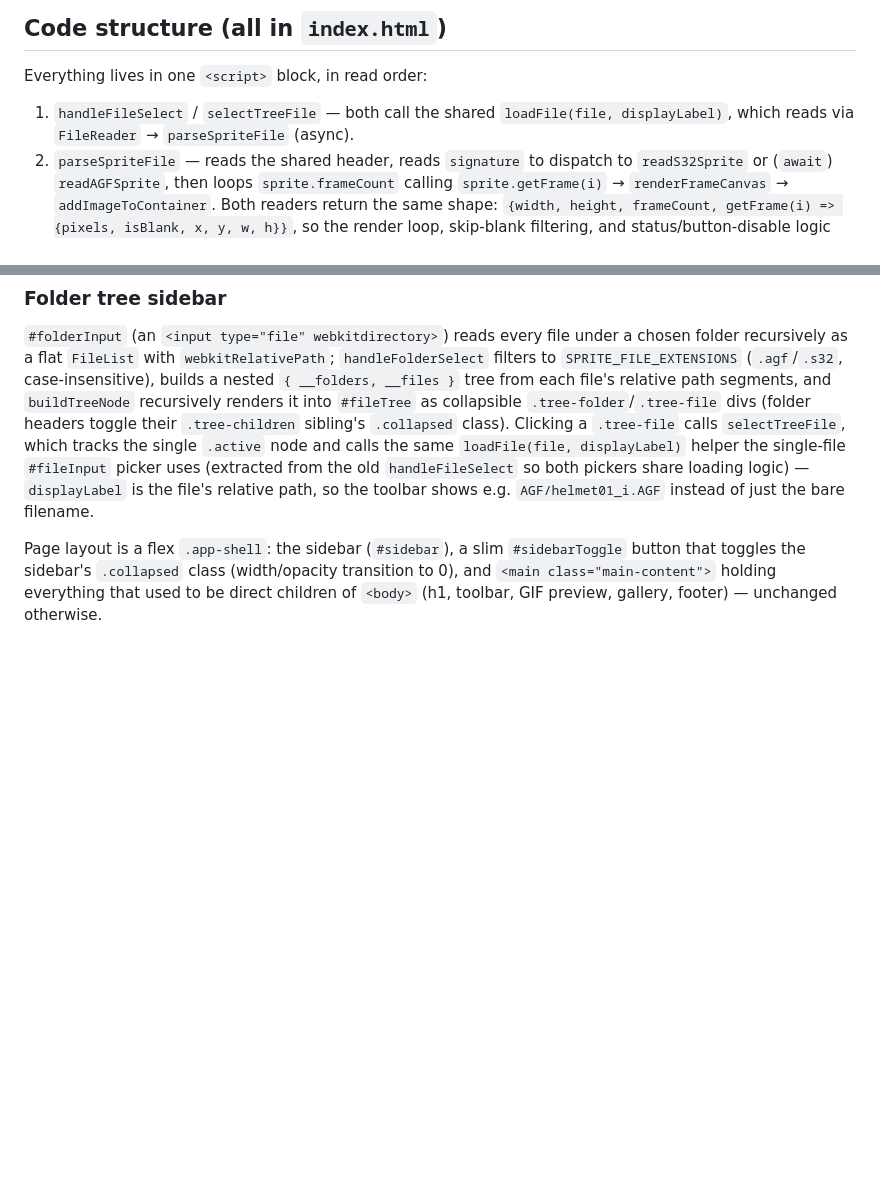
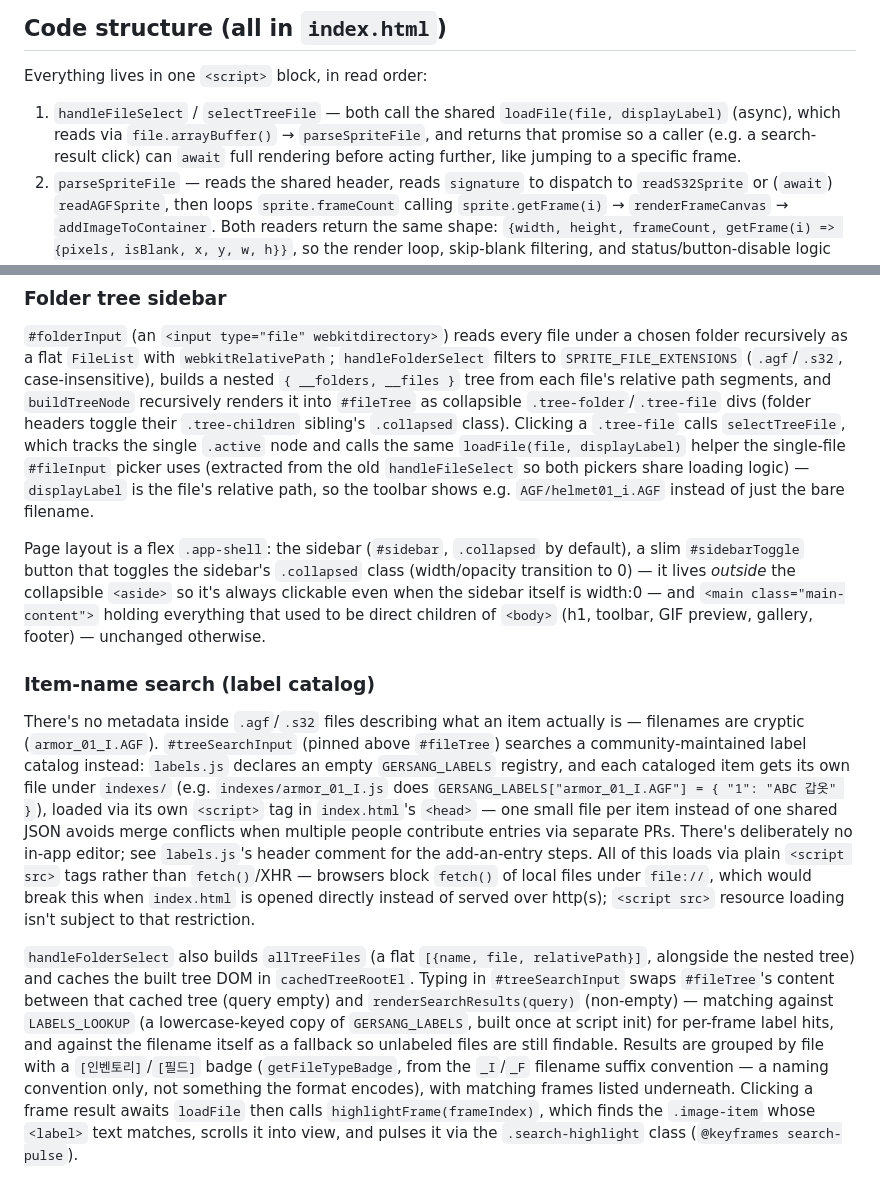
Before and after one commit to 2sem/gersang-image-extractor, a Markdown page: CLAUDE.md, 2 parts joined by grey strips. Rendered like a GitHub page; blank space fills up the shorter version.

```diff
--- a/CLAUDE.md
+++ b/CLAUDE.md
@@ -47,7 +47,7 @@ An earlier "압축" (compressed) mode treated the type byte as a repeat count in
 
 Everything lives in one `<script>` block, in read order:
 
-1. `handleFileSelect` / `selectTreeFile` — both call the shared `loadFile(file, displayLabel)`, which reads via `FileReader` → `parseSpriteFile` (async).
+1. `handleFileSelect` / `selectTreeFile` — both call the shared `loadFile(file, displayLabel)` (async), which reads via `file.arrayBuffer()` → `parseSpriteFile`, and returns that promise so a caller (e.g. a search-result click) can `await` full rendering before acting further, like jumping to a specific frame.
 2. `parseSpriteFile` — reads the shared header, reads `signature` to dispatch to `readS32Sprite` or (`await`) `readAGFSprite`, then loops `sprite.frameCount` calling `sprite.getFrame(i)` → `renderFrameCanvas` → `addImageToContainer`. Both readers return the same shape: `{width, height, frameCount, getFrame(i) => {pixels, isBlank, x, y, w, h}}`, so the render loop, skip-blank filtering, and status/button-disable logic are format-agnostic.
 3. `readS32Sprite` — reads the offset/record-count tables, `getFrame(i)` calls `decompressPixels` directly against the file's `DataView` (data is uncompressed).
 4. `readAGFSprite` (async) — reads the offset/bbox tables and trailer, `await inflateZlib(...)` once up front for the whole frame-data region, then `getFrame(i)` slices the decompressed buffer per-frame and calls `decompressPixels` against a `DataView` over that buffer.
@@ -83,4 +83,10 @@ Visual design: warm charcoal/amber theme (CSS variables in the `<style>` block),
 
 `#folderInput` (an `<input type="file" webkitdirectory>`) reads every file under a chosen folder recursively as a flat `FileList` with `webkitRelativePath`; `handleFolderSelect` filters to `SPRITE_FILE_EXTENSIONS` (`.agf`/`.s32`, case-insensitive), builds a nested `{ __folders, __files }` tree from each file's relative path segments, and `buildTreeNode` recursively renders it into `#fileTree` as collapsible `.tree-folder`/`.tree-file` divs (folder headers toggle their `.tree-children` sibling's `.collapsed` class). Clicking a `.tree-file` calls `selectTreeFile`, which tracks the single `.active` node and calls the same `loadFile(file, displayLabel)` helper the single-file `#fileInput` picker uses (extracted from the old `handleFileSelect` so both pickers share loading logic) — `displayLabel` is the file's relative path, so the toolbar shows e.g. `AGF/helmet01_i.AGF` instead of just the bare filename.
 
-Page layout is a flex `.app-shell`: the sidebar (`#sidebar`), a slim `#sidebarToggle` button that toggles the sidebar's `.collapsed` class (width/opacity transition to 0), and `<main class="main-content">` holding everything that used to be direct children of `<body>` (h1, toolbar, GIF preview, gallery, footer) — unchanged otherwise.
+Page layout is a flex `.app-shell`: the sidebar (`#sidebar`, `.collapsed` by default), a slim `#sidebarToggle` button that toggles the sidebar's `.collapsed` class (width/opacity transition to 0) — it lives *outside* the collapsible `<aside>` so it's always clickable even when the sidebar itself is width:0 — and `<main class="main-content">` holding everything that used to be direct children of `<body>` (h1, toolbar, GIF preview, gallery, footer) — unchanged otherwise.
+
+### Item-name search (label catalog)
+
+There's no metadata inside `.agf`/`.s32` files describing what an item actually is — filenames are cryptic (`armor_01_I.AGF`). `#treeSearchInput` (pinned above `#fileTree`) searches a community-maintained label catalog instead: `labels.js` declares an empty `GERSANG_LABELS` registry, and each cataloged item gets its own file under `indexes/` (e.g. `indexes/armor_01_I.js` does `GERSANG_LABELS["armor_01_I.AGF"] = { "1": "ABC 갑옷" }`), loaded via its own `<script>` tag in `index.html`'s `<head>` — one small file per item instead of one shared JSON avoids merge conflicts when multiple people contribute entries via separate PRs. There's deliberately no in-app editor; see `labels.js`'s header comment for the add-an-entry steps. All of this loads via plain `<script src>` tags rather than `fetch()`/XHR — browsers block `fetch()` of local files under `file://`, which would break this when `index.html` is opened directly instead of served over http(s); `<script src>` resource loading isn't subject to that restriction.
+
+`handleFolderSelect` also builds `allTreeFiles` (a flat `[{name, file, relativePath}]`, alongside the nested tree) and caches the built tree DOM in `cachedTreeRootEl`. Typing in `#treeSearchInput` swaps `#fileTree`'s content between that cached tree (query empty) and `renderSearchResults(query)` (non-empty) — matching against `LABELS_LOOKUP` (a lowercase-keyed copy of `GERSANG_LABELS`, built once at script init) for per-frame label hits, and against the filename itself as a fallback so unlabeled files are still findable. Results are grouped by file with a `[인벤토리]`/`[필드]` badge (`getFileTypeBadge`, from the `_I`/`_F` filename suffix convention — a naming convention only, not something the format encodes), with matching frames listed underneath. Clicking a frame result awaits `loadFile` then calls `highlightFrame(frameIndex)`, which finds the `.image-item` whose `<label>` text matches, scrolls it into view, and pulses it via the `.search-highlight` class (`@keyframes search-pulse`).
```
Also changed, not shown: README.md (+11 -1 lines).
